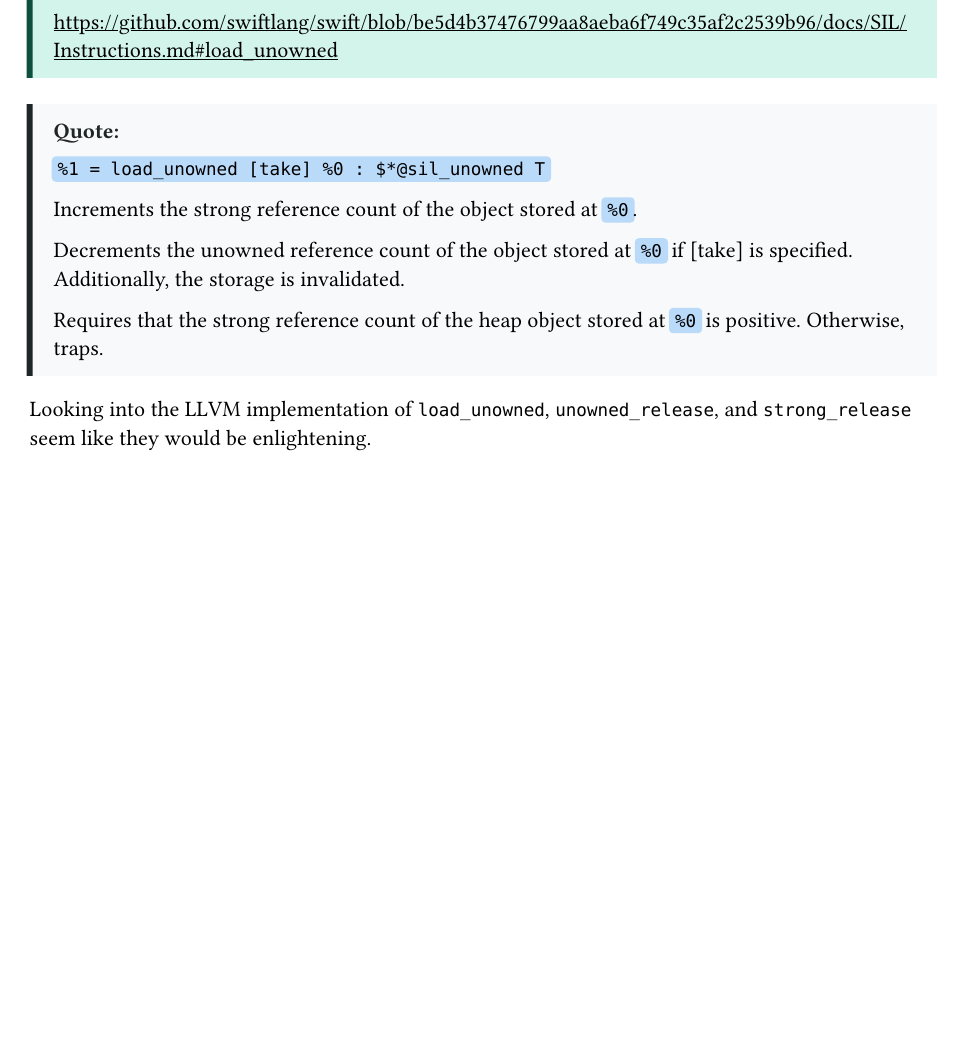
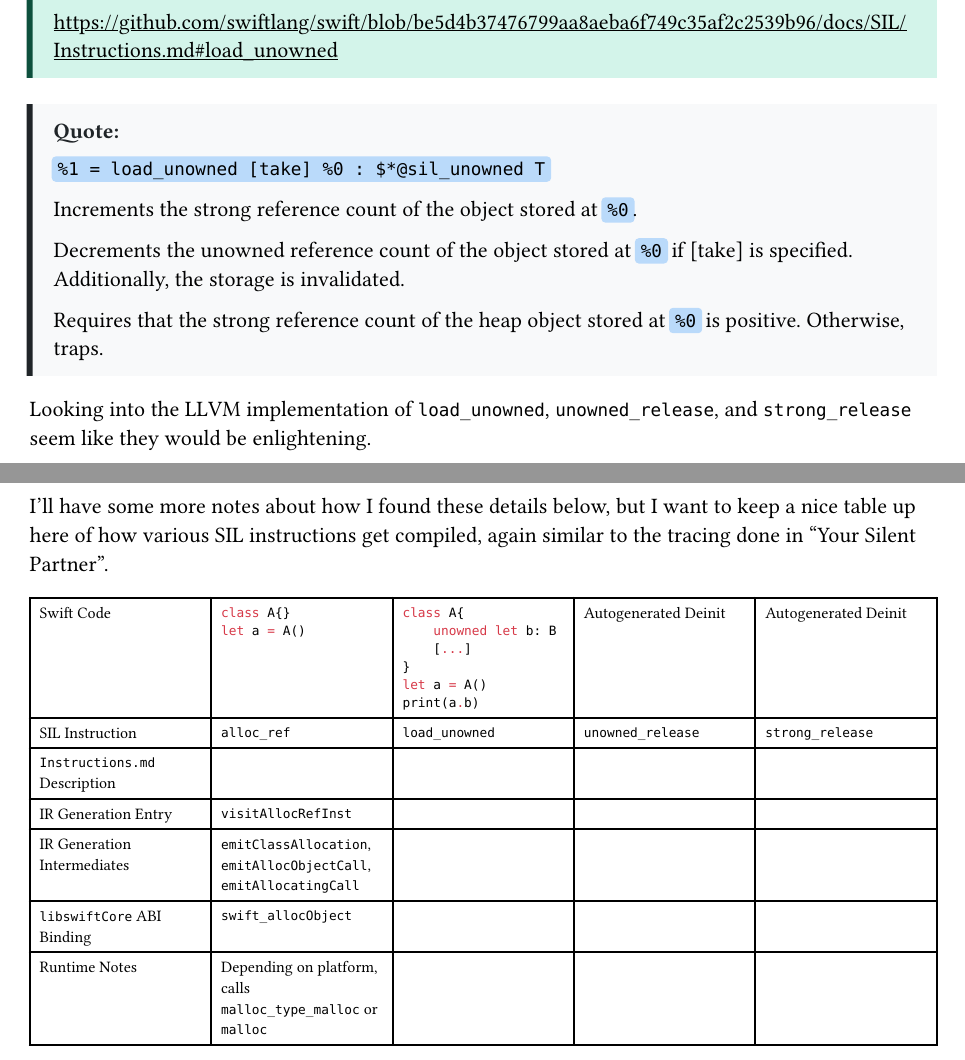
Before and after one commit to r0ckwav3/cs263, a Typst document (research_notes.typ): part of page 9 of 10 before the commit and two parts of pages 9 and 10 of 11 after it, the two joined at a grey line, cut so that both start at the same text, the shorter picture padded with empty space. The pictures show the PDF file research_notes.pdf that the author committed with the source.

Commit message:
The TABLE

````diff
--- a/research_notes.typ
+++ b/research_notes.typ
@@ -249,6 +249,34 @@ The instuction `strong_copy_weak_value` says that it is "Lowered by AddressLower
 ]
 Looking into the LLVM implementation of `load_unowned`, `unowned_release`, and `strong_release` seem like they would be enlightening.
 
+#week-header(9)
+I'll have some more notes about how I found these details below, but I want to keep a nice table up here of how various SIL instructions get compiled, again similar to the tracing done in "Your Silent Partner".
+
+#text(size:8pt)[
+    #table(
+        columns: (1fr,1fr,1fr,1fr,1fr),
+        [Swift Code],[```swift
+class A{}
+let a = A()
+```],[
+```swift
+class A{
+    unowned let b: B
+    [...]
+}
+let a = A()
+print(a.b)
+```
+],[Autogenerated Deinit],[Autogenerated Deinit],
+        [SIL Instruction],[`alloc_ref`],[`load_unowned`],[`unowned_release`],[`strong_release`],
+        [`Instructions.md` Description],[],[],[],[],
+        [IR Generation Entry],[`visitAllocRefInst`],[],[],[],
+        [IR Generation Intermediates],[`emitClassAllocation`, `emitAllocObjectCall`, `emitAllocatingCall`],[],[],[],
+        [`libswiftCore` ABI Binding],[`swift_allocObject`],[],[],[],
+        [Runtime Notes],[Depending on platform, calls `malloc_type_malloc` or `malloc`],[],[],[],
+    )
+]
+
 #pagebreak()
 == Next Steps
 This section is a loose collection of "things I want to look at later."
````
Also changed, not shown: research_notes.pdf.
